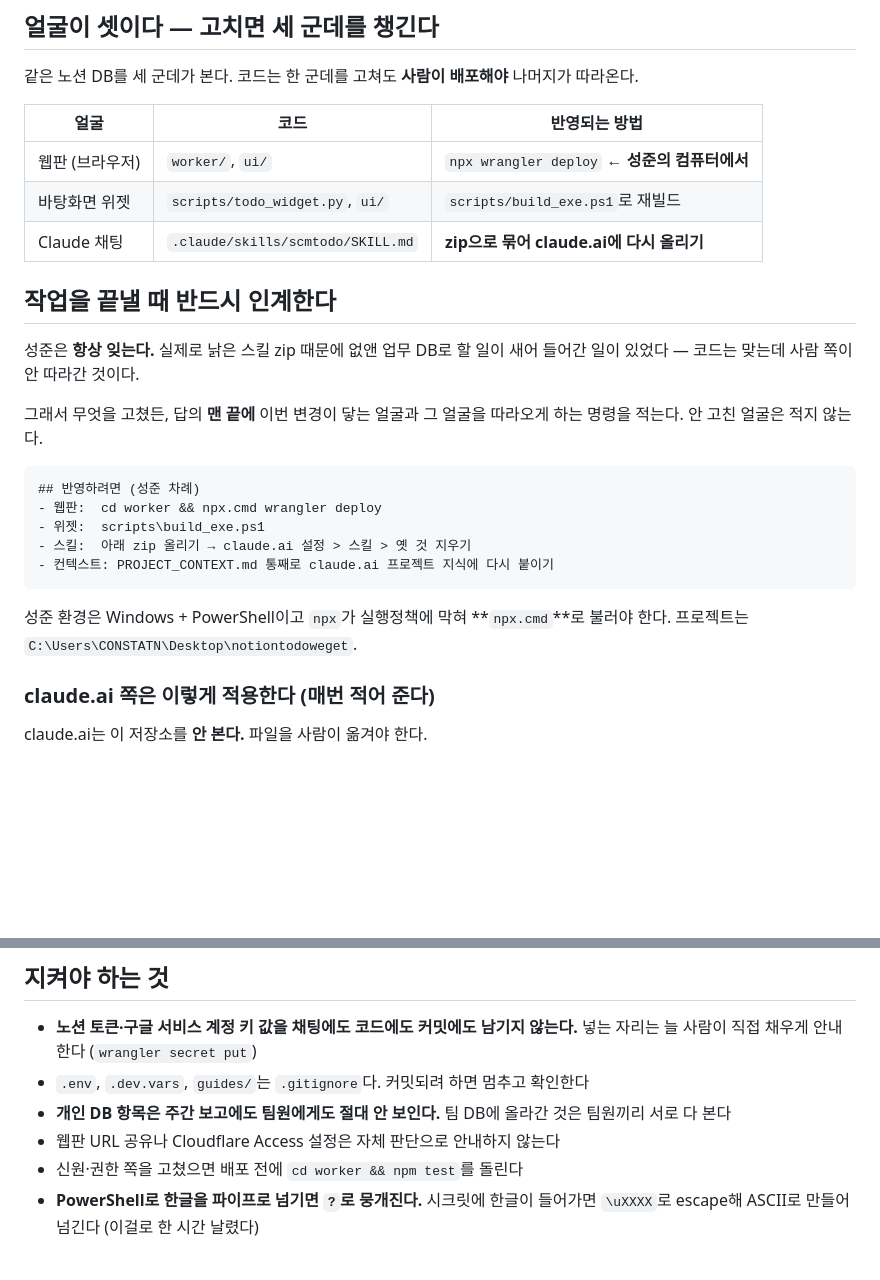
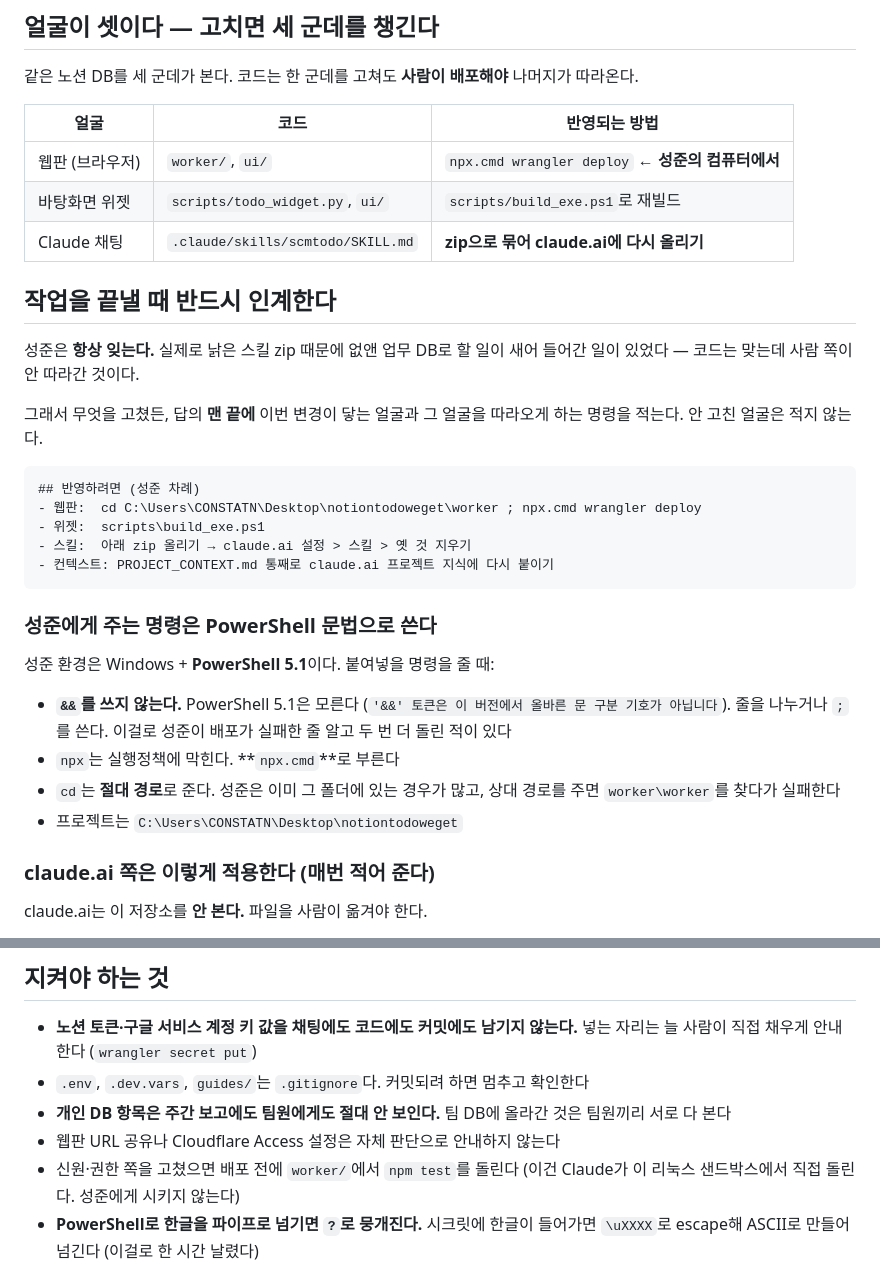
Before and after one commit to PangJuck/notiontodoweget, a Markdown page: CLAUDE.md, 2 parts joined by grey strips. Drawn GitHub-style; blank space fills up the shorter version.

Commit message:
성준에게 주는 명령은 PowerShell 문법으로 쓴다
배포는 성공했는데 `cd worker && npx.cmd wrangler deploy`를 그대로 줬더니
PowerShell 5.1이 `&&`를 몰라서 빨간 오류가 났다. 성준은 배포가 실패한 줄 알고
두 번 더 돌렸다. 명령 자체가 문법이 틀린 것이었다.

CLAUDE.md에 세 가지를 적었다 — `&&` 대신 `;` 또는 줄 나누기, `npx.cmd`,
그리고 cd는 절대 경로로. 이미 그 폴더에 있는 경우가 많아 상대 경로를 주면
worker\worker를 찾다가 실패한다.

Co-Authored-By: Claude Opus 5 <noreply@anthropic.com>
Claude-Session: https://claude.ai/code/session_01Ax44oiky1atrChw8NB4KQj

````diff
--- a/CLAUDE.md
+++ b/CLAUDE.md
@@ -10,7 +10,7 @@
 
 | 얼굴 | 코드 | 반영되는 방법 |
 |---|---|---|
-| 웹판 (브라우저) | `worker/`, `ui/` | `npx wrangler deploy` ← **성준의 컴퓨터에서** |
+| 웹판 (브라우저) | `worker/`, `ui/` | `npx.cmd wrangler deploy` ← **성준의 컴퓨터에서** |
 | 바탕화면 위젯 | `scripts/todo_widget.py`, `ui/` | `scripts/build_exe.ps1`로 재빌드 |
 | Claude 채팅 | `.claude/skills/scmtodo/SKILL.md` | **zip으로 묶어 claude.ai에 다시 올리기** |
 
@@ -24,14 +24,23 @@
 
 ```
 ## 반영하려면 (성준 차례)
-- 웹판:  cd worker && npx.cmd wrangler deploy
+- 웹판:  cd C:\Users\CONSTATN\Desktop\notiontodoweget\worker ; npx.cmd wrangler deploy
 - 위젯:  scripts\build_exe.ps1
 - 스킬:  아래 zip 올리기 → claude.ai 설정 > 스킬 > 옛 것 지우기
 - 컨텍스트: PROJECT_CONTEXT.md 통째로 claude.ai 프로젝트 지식에 다시 붙이기
 ```
 
-성준 환경은 Windows + PowerShell이고 `npx`가 실행정책에 막혀 **`npx.cmd`**로
-불러야 한다. 프로젝트는 `C:\Users\CONSTATN\Desktop\notiontodoweget`.
+### 성준에게 주는 명령은 PowerShell 문법으로 쓴다
+
+성준 환경은 Windows + **PowerShell 5.1**이다. 붙여넣을 명령을 줄 때:
+
+- **`&&`를 쓰지 않는다.** PowerShell 5.1은 모른다
+  (`'&&' 토큰은 이 버전에서 올바른 문 구분 기호가 아닙니다`). 줄을 나누거나
+  `;`를 쓴다. 이걸로 성준이 배포가 실패한 줄 알고 두 번 더 돌린 적이 있다
+- `npx`는 실행정책에 막힌다. **`npx.cmd`**로 부른다
+- `cd`는 **절대 경로**로 준다. 성준은 이미 그 폴더에 있는 경우가 많고, 상대
+  경로를 주면 `worker\worker`를 찾다가 실패한다
+- 프로젝트는 `C:\Users\CONSTATN\Desktop\notiontodoweget`
 
 ### claude.ai 쪽은 이렇게 적용한다 (매번 적어 준다)
 
@@ -66,7 +75,8 @@ claude.ai는 이 저장소를 **안 본다.** 파일을 사람이 옮겨야 한
 - **개인 DB 항목은 주간 보고에도 팀원에게도 절대 안 보인다.** 팀 DB에 올라간
   것은 팀원끼리 서로 다 본다
 - 웹판 URL 공유나 Cloudflare Access 설정은 자체 판단으로 안내하지 않는다
-- 신원·권한 쪽을 고쳤으면 배포 전에 `cd worker && npm test`를 돌린다
+- 신원·권한 쪽을 고쳤으면 배포 전에 `worker/`에서 `npm test`를 돌린다
+  (이건 Claude가 이 리눅스 샌드박스에서 직접 돌린다. 성준에게 시키지 않는다)
 - **PowerShell로 한글을 파이프로 넘기면 `?`로 뭉개진다.** 시크릿에 한글이
   들어가면 `\uXXXX`로 escape해 ASCII로 만들어 넘긴다 (이걸로 한 시간 날렸다)
 
````
